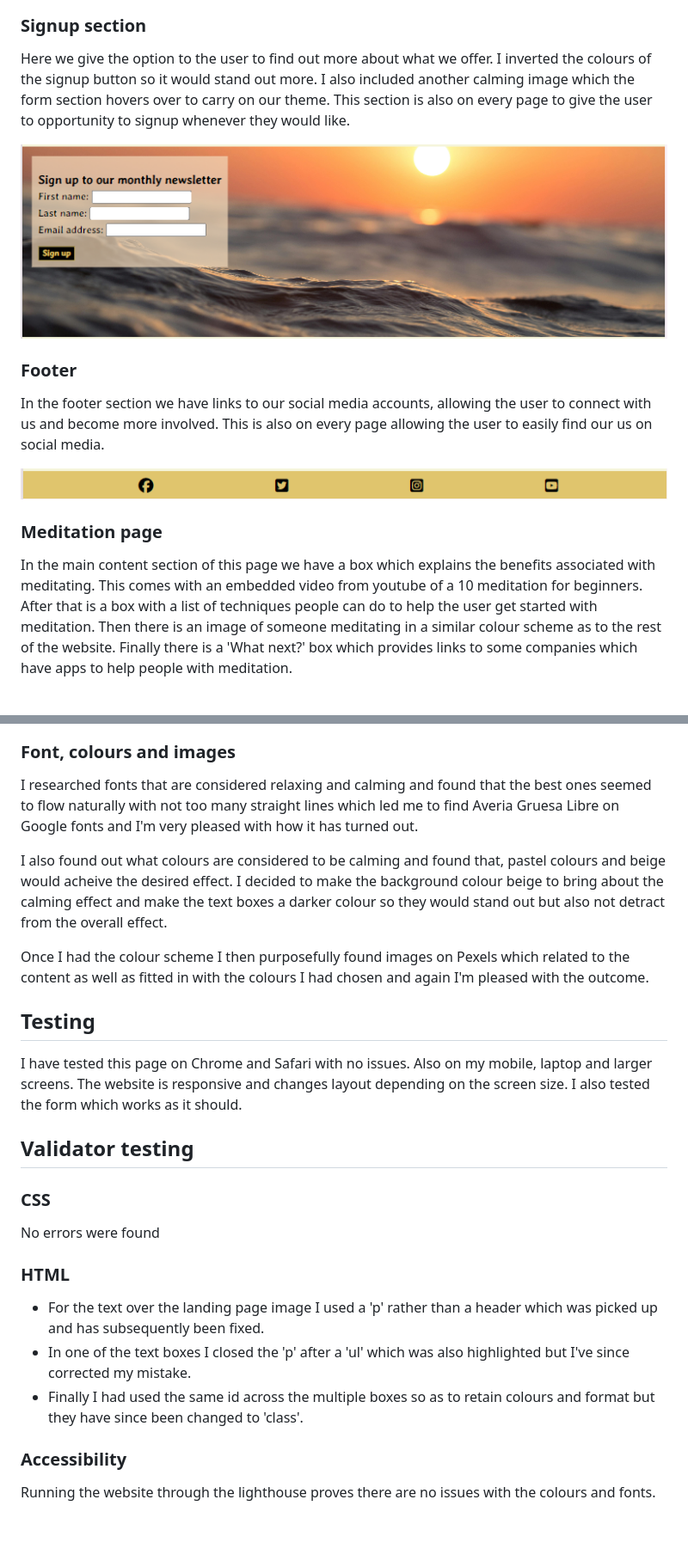
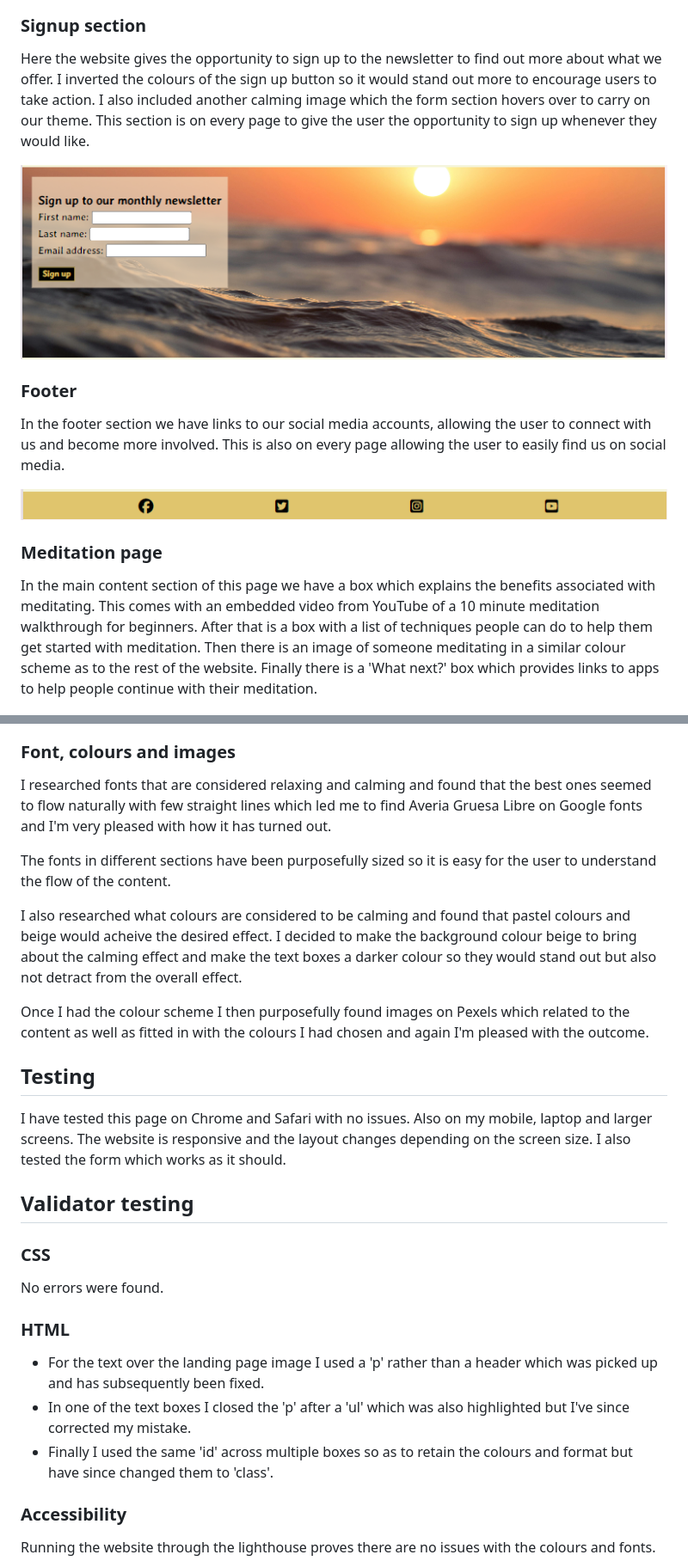
Before and after one commit to TomH131/Meditation-Mindfulness-Yoga, a Markdown page: README.md, 2 parts joined by grey strips. Shown: that part at 86% size. Rendered like a GitHub page; blank space fills up the shorter version.

```diff
--- a/README.md
+++ b/README.md
@@ -27,5 +29,5 @@ In the main content of the homepage we have three boxes, one for each of the are
 
 ### Signup section
 
-Here we give the option to the user to find out more about what we offer. I inverted the colours of the signup button so it would stand out more. I also included another calming image which the form section hovers over to carry on our theme. This section is also on every page to give the user to opportunity to signup whenever they would like.
+Here the website gives the opportunity to sign up to the newsletter to find out more about what we offer. I inverted the colours of the sign up button so it would stand out more to encourage users to take action. I also included another calming image which the form section hovers over to carry on our theme. This section is on every page to give the user the opportunity to sign up whenever they would like.
 
@@ -33,13 +35,13 @@ Here we give the option to the user to find out more about what we offer. I inve
 
 ### Footer
 
-In the footer section we have links to our social media accounts, allowing the user to connect with us and become more involved. This is also on every page allowing the user to easily find our us on social media.
+In the footer section we have links to our social media accounts, allowing the user to connect with us and become more involved. This is also on every page allowing the user to easily find us on social media.
 
 ![Footer](assets/images/footer.png)
 
 ### Meditation page
 
-In the main content section of this page we have a box which explains the benefits associated with meditating. This comes with an embedded video from youtube of a 10 meditation for beginners. After that is a box with a list of techniques people can do to help the user get started with meditation. Then there is an image of someone meditating in a similar colour scheme as to the rest of the website. Finally there is a 'What next?' box which provides links to some companies which have apps to help people with meditation.
+In the main content section of this page we have a box which explains the benefits associated with meditating. This comes with an embedded video from YouTube of a 10 minute meditation walkthrough for beginners. After that is a box with a list of techniques people can do to help them get started with meditation. Then there is an image of someone meditating in a similar colour scheme as to the rest of the website. Finally there is a 'What next?' box which provides links to apps to help people continue with their meditation.
 
 ![Meditation page](assets/images/meditation.png)
 
@@ -57,27 +59,29 @@ On our final page we have a box that talks about the benefits of doing yoga foll
 
 ### Font, colours and images
 
-I researched fonts that are considered relaxing and calming and found that the best ones seemed to flow naturally with not too many straight lines which led me to find Averia Gruesa Libre on Google fonts and I'm very pleased with how it has turned out.
+I researched fonts that are considered relaxing and calming and found that the best ones seemed to flow naturally with few straight lines which led me to find Averia Gruesa Libre on Google fonts and I'm very pleased with how it has turned out.
 
-I also found out what colours are considered to be calming and found that, pastel colours and beige would acheive the desired effect. I decided to make the background colour beige to bring about the calming effect and make the text boxes a darker colour so they would stand out but also not detract from the overall effect.
+The fonts in different sections have been purposefully sized so it is easy for the user to understand the flow of the content.
+
+I also researched what colours are considered to be calming and found that pastel colours and beige would acheive the desired effect. I decided to make the background colour beige to bring about the calming effect and make the text boxes a darker colour so they would stand out but also not detract from the overall effect.
 
 Once I had the colour scheme I then purposefully found images on Pexels which related to the content as well as fitted in with the colours I had chosen and again I'm pleased with the outcome.
 
 ## Testing
 
-I have tested this page on Chrome and Safari with no issues. Also on my mobile, laptop and larger screens. The website is responsive and changes layout depending on the screen size. I also tested the form which works as it should.
+I have tested this page on Chrome and Safari with no issues. Also on my mobile, laptop and larger screens. The website is responsive and the layout changes depending on the screen size. I also tested the form which works as it should.
 
 ## Validator testing
 
 ### CSS
 
-No errors were found
+No errors were found.
 
 ### HTML
 
  - For the text over the landing page image I used a 'p' rather than a header which was picked up and has subsequently been fixed.
  - In one of the text boxes I closed the 'p' after a 'ul' which was also highlighted but I've since corrected my mistake.
- - Finally I had used the same id across the multiple boxes so as to retain colours and format but they have since been changed to 'class'.
+ - Finally I used the same 'id' across multiple boxes so as to retain the colours and format but have since changed them to 'class'.
 
 ### Accessibility
 
```
Also changed, not shown: other parts of README.md (+12 -10 lines), assets/images/body-&-mind-mockup.png.
